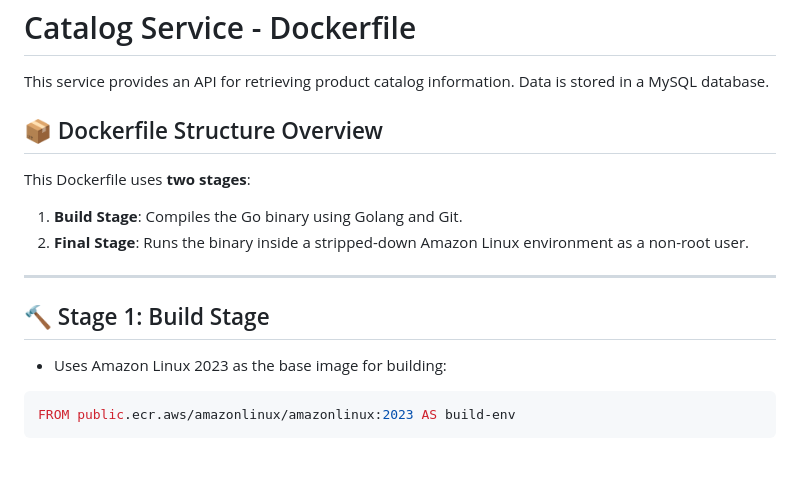
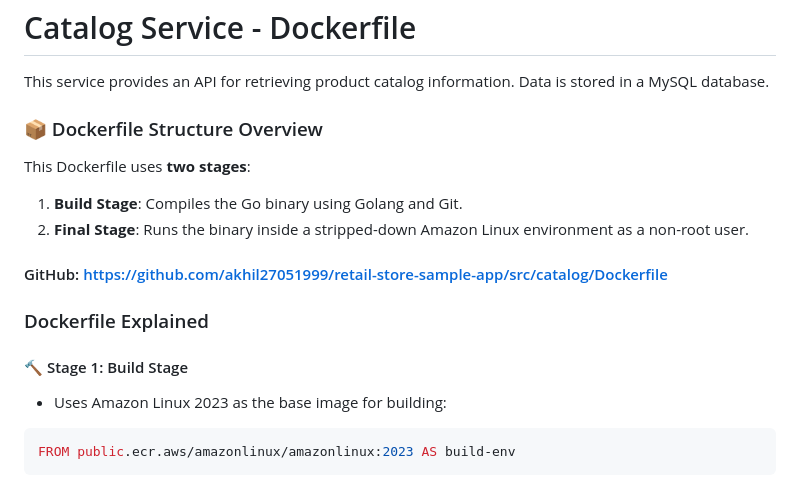
Before and after one commit to akhil27051999/AWS-3-Tier-Architecture, a Markdown page: 04-Retail-Store-App-Demo/04-Containerisation/Dockerfile-Explained.md, the part around one of its changes. GitHub-like rendering; blank space fills up the shorter version.

```diff
--- a/04-Retail-Store-App-Demo/04-Containerisation/Dockerfile-Explained.md
+++ b/04-Retail-Store-App-Demo/04-Containerisation/Dockerfile-Explained.md
@@ -138,16 +137,18 @@ ENTRYPOINT ["sh", "-c", "java $JAVA_OPTS -jar /app/app.jar"]
 
 This service provides an API for retrieving product catalog information. Data is stored in a MySQL database.
 
-## 📦 Dockerfile Structure Overview
+### 📦 Dockerfile Structure Overview
 
 This Dockerfile uses **two stages**:
 
 1. **Build Stage**: Compiles the Go binary using Golang and Git.
 2. **Final Stage**: Runs the binary inside a stripped-down Amazon Linux environment as a non-root user.
 
----
+#### GitHub: https://github.com/akhil27051999/retail-store-sample-app/src/catalog/Dockerfile
 
-## 🔨 Stage 1: Build Stage
+### Dockerfile Explained
+
+#### 🔨 Stage 1: Build Stage
 
 - Uses Amazon Linux 2023 as the base image for building:
 
```
Also changed, not shown: other parts of 04-Retail-Store-App-Demo/04-Containerisation/Dockerfile-Explained.md (+3 -4 lines).
